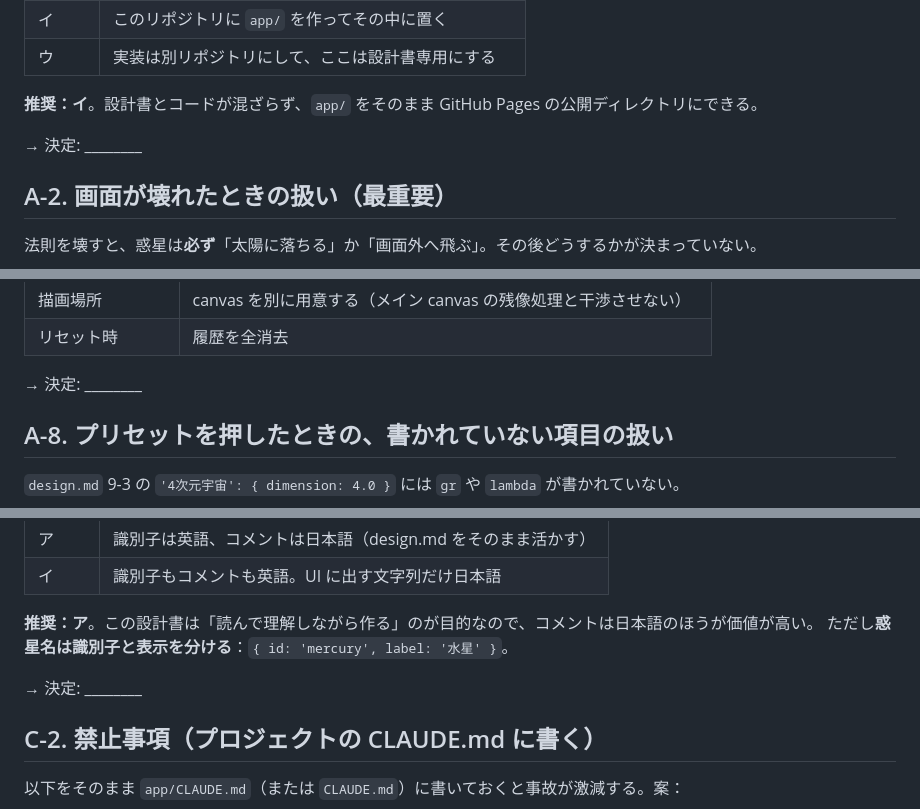
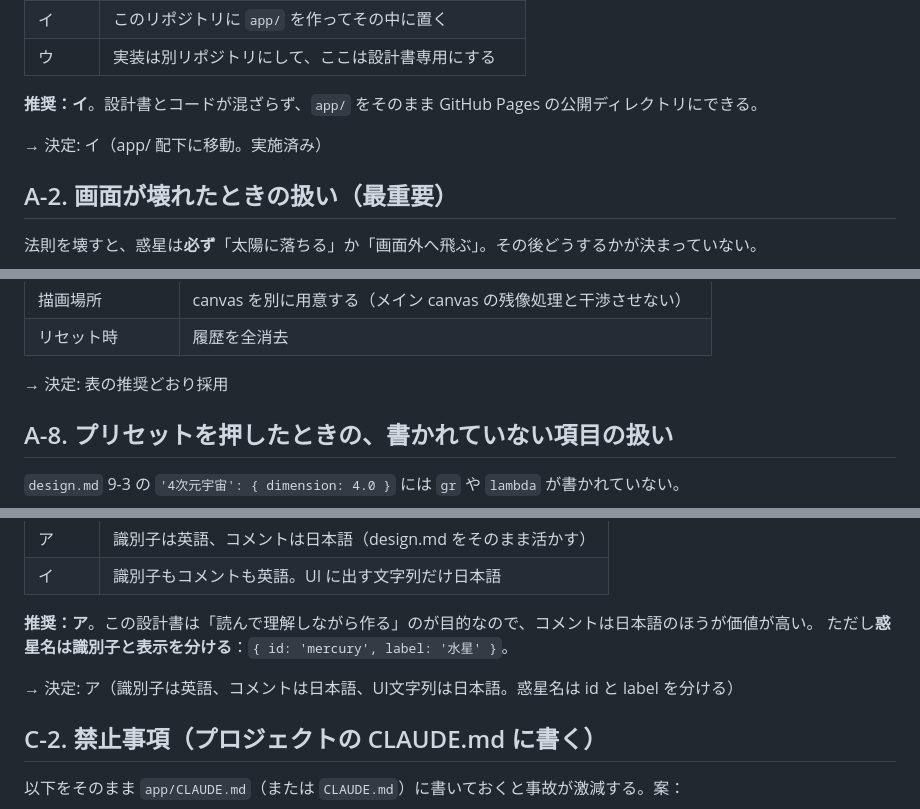
Before and after one commit to tomarimiki/perfect_world, a Markdown page: docs/solar_pannel/decisions.md, 3 parts joined by grey strips. Rendered like a GitHub page.

```diff
--- a/docs/solar_pannel/decisions.md
+++ b/docs/solar_pannel/decisions.md
@@ -31,7 +31,7 @@
 
 **推奨：イ**。設計書とコードが混ざらず、`app/` をそのまま GitHub Pages の公開ディレクトリにできる。
 
-→ 決定: ________
+→ 決定: イ（app/ 配下に移動。実施済み）
 
 ## A-2. 画面が壊れたときの扱い（最重要）
 
@@ -126,7 +126,7 @@ Day 6 に「作る」とだけ書かれていて、仕様が一切ない。
 | 描画場所 | canvas を別に用意する（メイン canvas の残像処理と干渉させない） |
 | リセット時 | 履歴を全消去 |
 
-→ 決定: ________
+→ 決定: 表の推奨どおり採用
 
 ## A-8. プリセットを押したときの、書かれていない項目の扱い
 
@@ -279,7 +279,7 @@ Day 6 に「作る」とだけ書かれていて、仕様が一切ない。
 **推奨：ア**。この設計書は「読んで理解しながら作る」のが目的なので、コメントは日本語のほうが価値が高い。
 ただし**惑星名は識別子と表示を分ける**：`{ id: 'mercury', label: '水星' }`。
 
-→ 決定: ________
+→ 決定: ア（識別子は英語、コメントは日本語、UI文字列は日本語。惑星名は id と label を分ける）
 
 ## C-2. 禁止事項（プロジェクトの CLAUDE.md に書く）
 
```
Also changed, not shown: other parts of docs/solar_pannel/decisions.md (+13 -13 lines), app/CLAUDE.md (added, +29 -0 lines).
